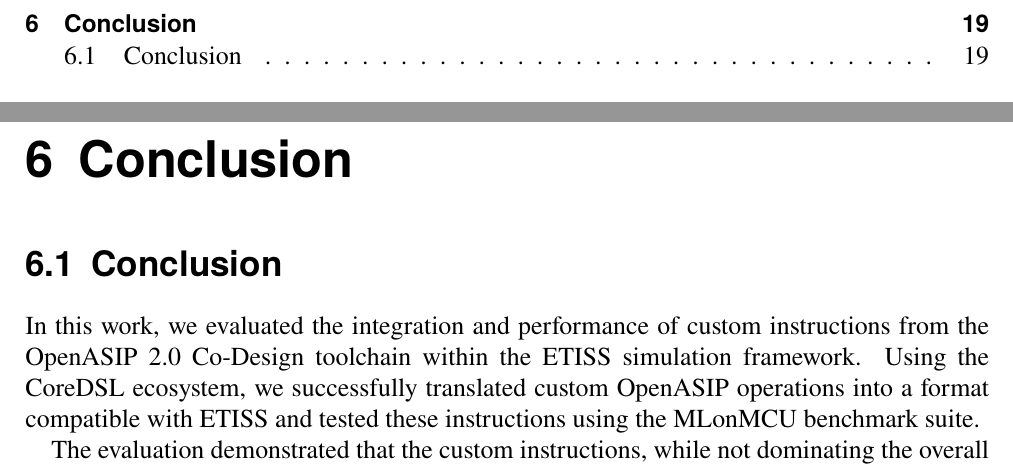
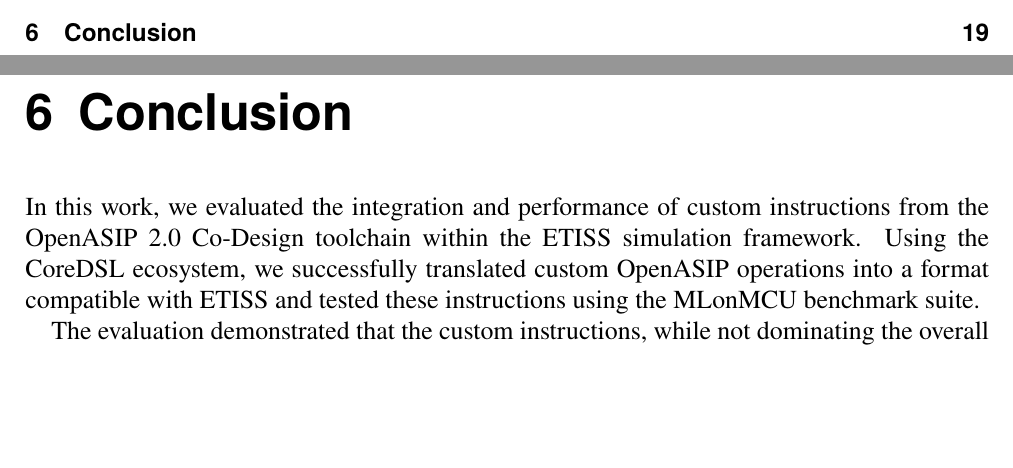
Before and after one commit to lithegreat/ba, a LaTeX thesis (Thesis/main.tex, which reads Thesis/chapters/conclusion.tex): two parts of pages 5 and 24 of 26 before the commit and two parts of pages 4 and 24 of 26 after it, joined at a grey line, cut so that both start at the same text, the shorter picture padded with empty space. Compiled offline with pdfLaTeX.

Commit message:
Update implementation and conclusion chapters

```diff
--- a/Thesis/chapters/conclusion.tex
+++ b/Thesis/chapters/conclusion.tex
@@ -1,5 +1,3 @@
-\section{Conclusion}
-
 In this work, we evaluated the integration and performance of custom instructions from the OpenASIP 2.0 Co-Design toolchain within the ETISS simulation framework. Using the CoreDSL ecosystem, we successfully translated custom OpenASIP operations into a format compatible with ETISS and tested these instructions using the MLonMCU benchmark suite.
 
 The evaluation demonstrated that the custom instructions, while not dominating the overall execution, contributed specific enhancements in operations such as shifts and multiplications. Although the relative performance gains in terms of reduced instruction count and clock cycles were modest, this study highlights the potential for custom instructions to optimize embedded system performance, particularly in applications that can exploit specific custom operations.
```
Also changed, not shown: Thesis/chapters/implementation.tex (+0 -1 lines).
